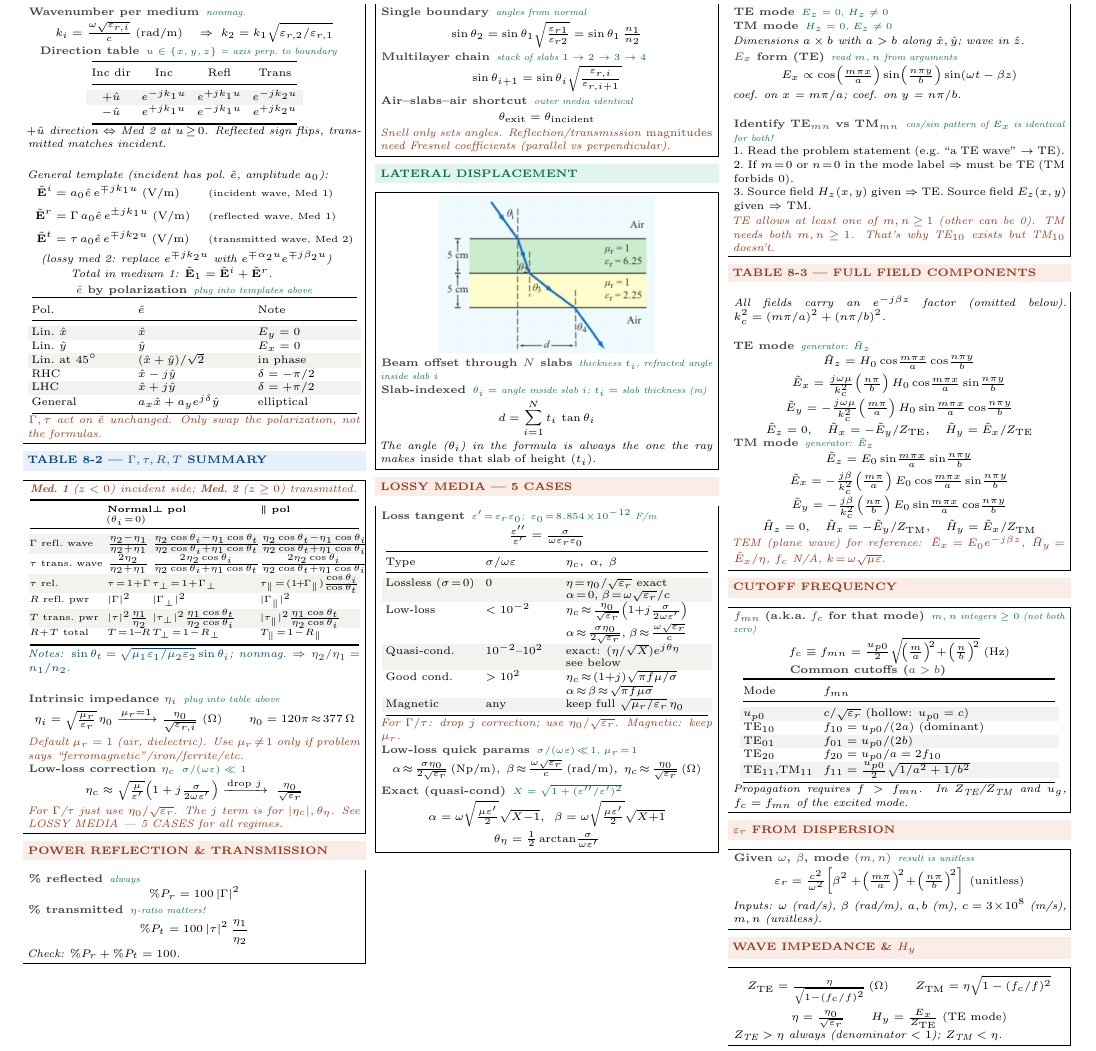
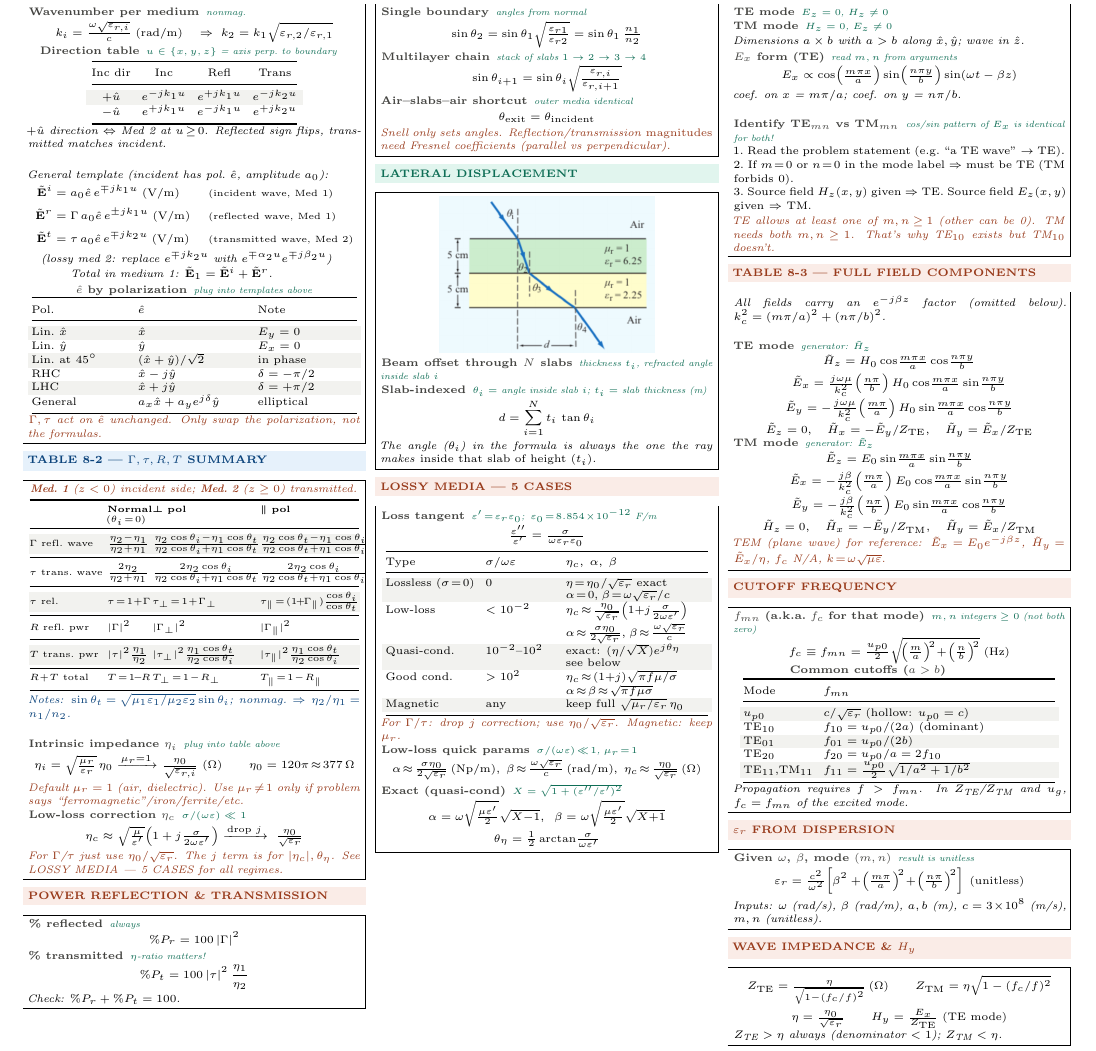
Before and after one commit to BaoPSU/ECE332-EMAG-II-Portland-State-University, a LaTeX document (Notes/Cheatsheets/Final/src/ECE332_HW3_cheatsheet.tex): part of the page, cut so that both start at the same text. Compiled offline with pdfLaTeX.

Commit message:
HW3 sheet: Table 8-2 add midrule between every data row

```diff
--- a/Notes/Cheatsheets/Final/src/ECE332_HW3_cheatsheet.tex
+++ b/Notes/Cheatsheets/Final/src/ECE332_HW3_cheatsheet.tex
@@ -100,11 +100,11 @@ General & $a_x\hat{x}+a_y e^{j\delta}\hat{y}$ & elliptical\\
 \toprule
  & \textbf{Normal} ($\theta_i\!=\!0$) & $\boldsymbol{\perp}$ \textbf{pol} & $\boldsymbol{\parallel}$ \textbf{pol}\\
 \midrule
-\rowcolor{rowB}$\Gamma$ \tiny refl.\ wave & $\tfrac{\eta_2-\eta_1}{\eta_2+\eta_1}$ & $\tfrac{\eta_2\cos\theta_i-\eta_1\cos\theta_t}{\eta_2\cos\theta_i+\eta_1\cos\theta_t}$ & $\tfrac{\eta_2\cos\theta_t-\eta_1\cos\theta_i}{\eta_2\cos\theta_t+\eta_1\cos\theta_i}$\\
-$\tau$ \tiny trans.\ wave & $\tfrac{2\eta_2}{\eta_2+\eta_1}$ & $\tfrac{2\eta_2\cos\theta_i}{\eta_2\cos\theta_i+\eta_1\cos\theta_t}$ & $\tfrac{2\eta_2\cos\theta_i}{\eta_2\cos\theta_t+\eta_1\cos\theta_i}$\\
-\rowcolor{rowB}$\tau$ rel.\ & $\tau\!=\!1\!+\!\Gamma$ & $\tau_\perp\!=\!1\!+\!\Gamma_\perp$ & $\tau_\parallel\!=\!(1\!+\!\Gamma_\parallel)\tfrac{\cos\theta_i}{\cos\theta_t}$\\
-$R$ \tiny refl.\ pwr & $|\Gamma|^2$ & $|\Gamma_\perp|^2$ & $|\Gamma_\parallel|^2$\\
-\rowcolor{rowB}$T$ \tiny trans.\ pwr & $|\tau|^2\tfrac{\eta_1}{\eta_2}$ & $|\tau_\perp|^2\tfrac{\eta_1\cos\theta_t}{\eta_2\cos\theta_i}$ & $|\tau_\parallel|^2\tfrac{\eta_1\cos\theta_t}{\eta_2\cos\theta_i}$\\
+\rowcolor{rowB}$\Gamma$ \tiny refl.\ wave & $\tfrac{\eta_2-\eta_1}{\eta_2+\eta_1}$ & $\tfrac{\eta_2\cos\theta_i-\eta_1\cos\theta_t}{\eta_2\cos\theta_i+\eta_1\cos\theta_t}$ & $\tfrac{\eta_2\cos\theta_t-\eta_1\cos\theta_i}{\eta_2\cos\theta_t+\eta_1\cos\theta_i}$\\\midrule
+$\tau$ \tiny trans.\ wave & $\tfrac{2\eta_2}{\eta_2+\eta_1}$ & $\tfrac{2\eta_2\cos\theta_i}{\eta_2\cos\theta_i+\eta_1\cos\theta_t}$ & $\tfrac{2\eta_2\cos\theta_i}{\eta_2\cos\theta_t+\eta_1\cos\theta_i}$\\\midrule
+\rowcolor{rowB}$\tau$ rel.\ & $\tau\!=\!1\!+\!\Gamma$ & $\tau_\perp\!=\!1\!+\!\Gamma_\perp$ & $\tau_\parallel\!=\!(1\!+\!\Gamma_\parallel)\tfrac{\cos\theta_i}{\cos\theta_t}$\\\midrule
+$R$ \tiny refl.\ pwr & $|\Gamma|^2$ & $|\Gamma_\perp|^2$ & $|\Gamma_\parallel|^2$\\\midrule
+\rowcolor{rowB}$T$ \tiny trans.\ pwr & $|\tau|^2\tfrac{\eta_1}{\eta_2}$ & $|\tau_\perp|^2\tfrac{\eta_1\cos\theta_t}{\eta_2\cos\theta_i}$ & $|\tau_\parallel|^2\tfrac{\eta_1\cos\theta_t}{\eta_2\cos\theta_i}$\\\midrule
 $R\!+\!T$ \tiny total & $T\!=\!1\!-\!R$ & $T_\perp\!=\!1\!-\!R_\perp$ & $T_\parallel\!=\!1\!-\!R_\parallel$\\
 \bottomrule
 \end{tabular}}}\par}
```
